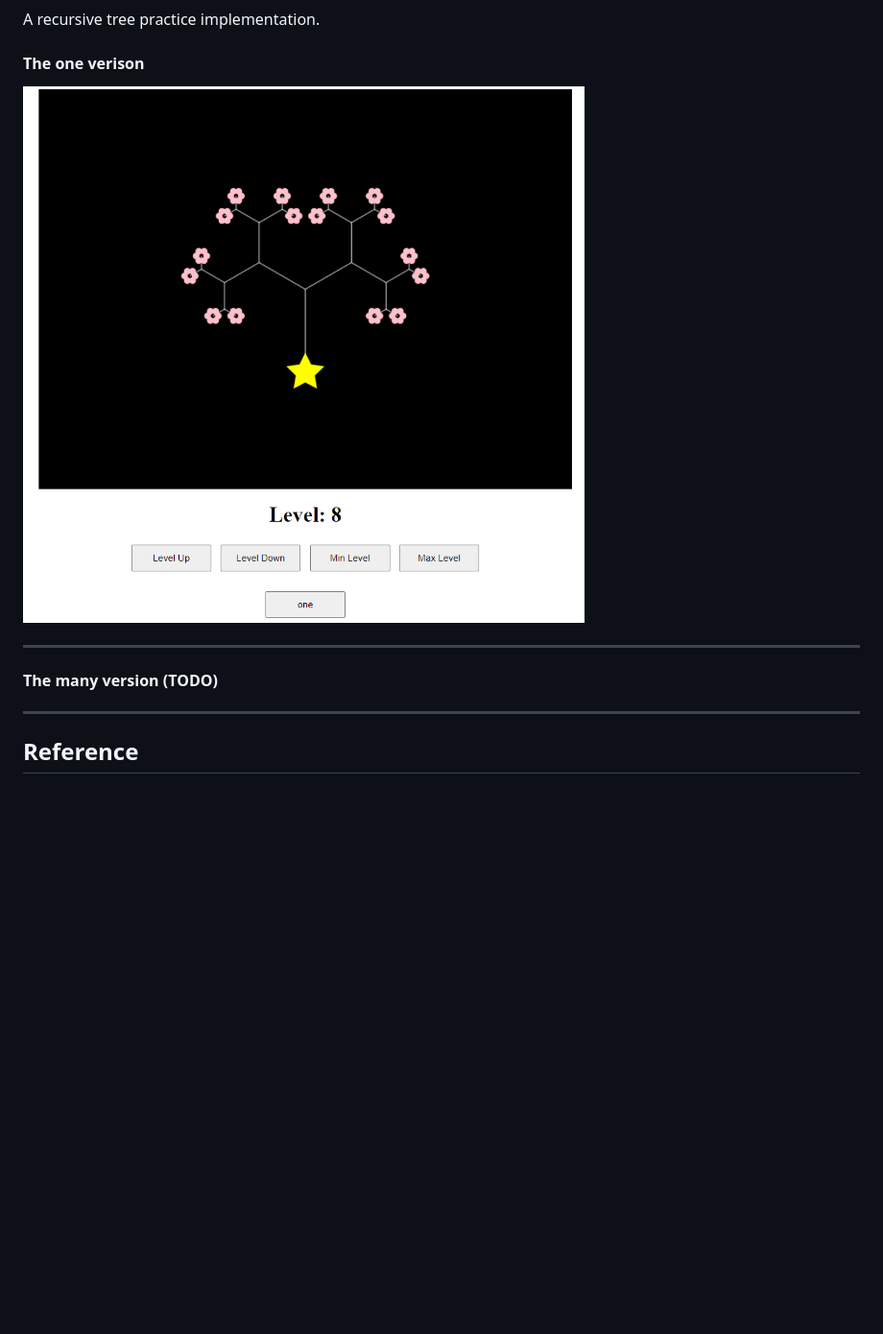
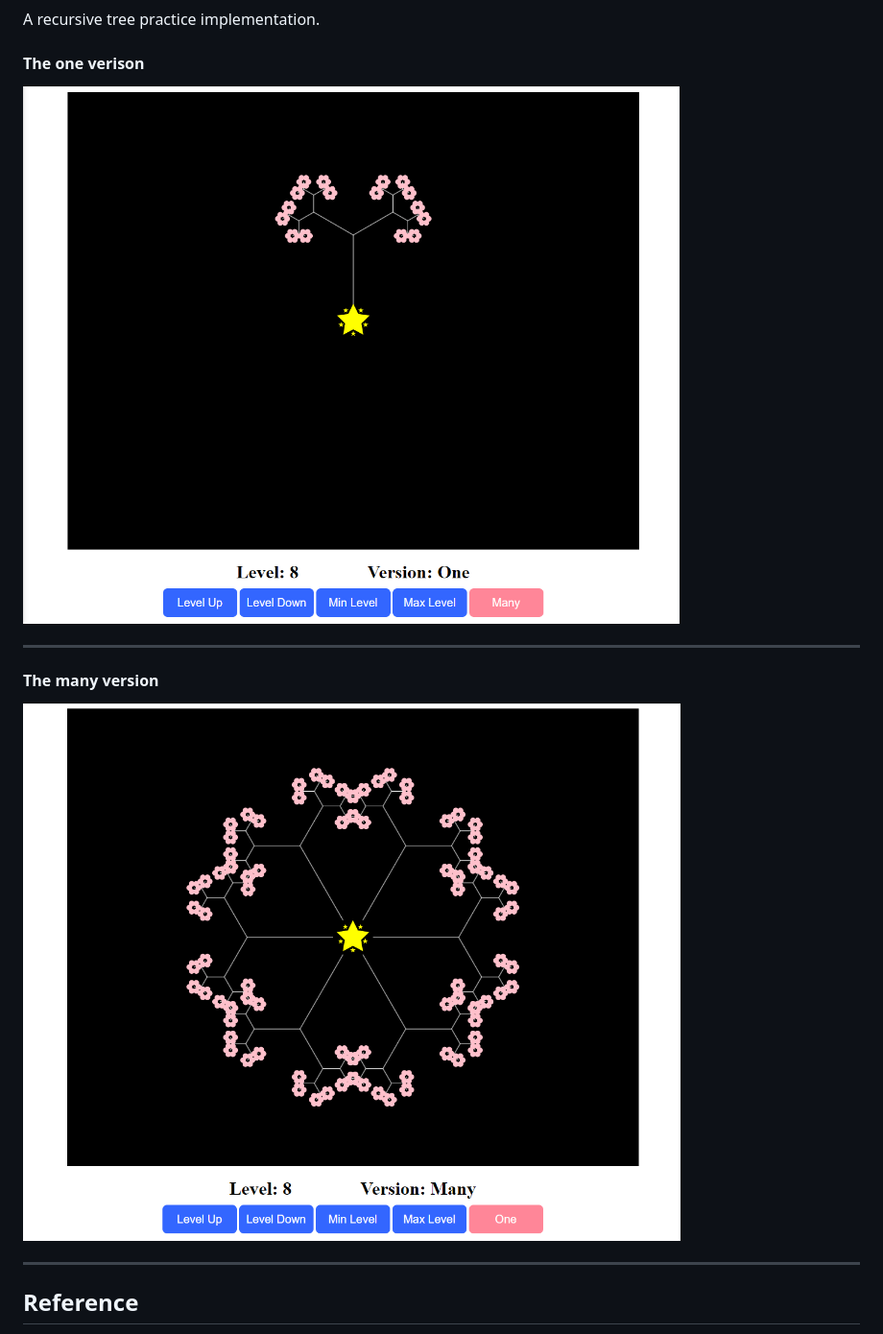
Before and after one commit to Dr-RayLight/recursive_tree_practice, a Markdown page: README.md, the part around the change. Shown: that part at 96% size. Drawn GitHub-style; pictures changed too: Images/verion_one.png (deleted), Images/version_many_final.png (added), Images/version_one_final.png (added); blank space fills up the shorter version.

Commit message:
Update: Updated the README.md file & Description

```diff
--- a/README.md
+++ b/README.md
@@ -2,10 +2,11 @@
 A recursive tree practice implementation.
 
 #### The one verison
-![version_one](/Images/verion_one.png)
+![version_one](/Images/version_one_final.png)
 
 ---
-#### The many version (TODO)
+#### The many version
+![version_many](/Images/version_many_final.png)
 
 ---
 ## Reference
```
Also changed, not shown: Images/demo_many.png (deleted), Images/demo_single.png (deleted).
